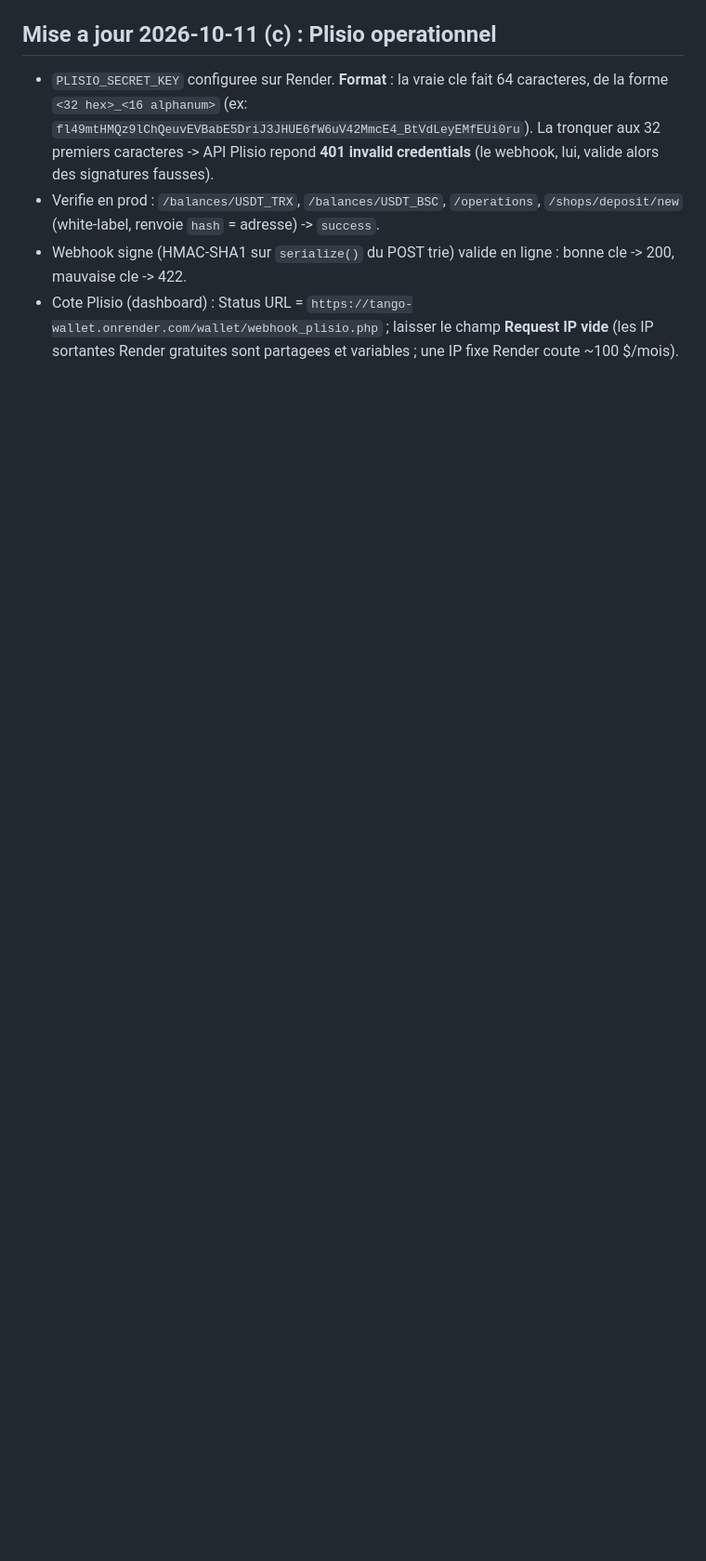
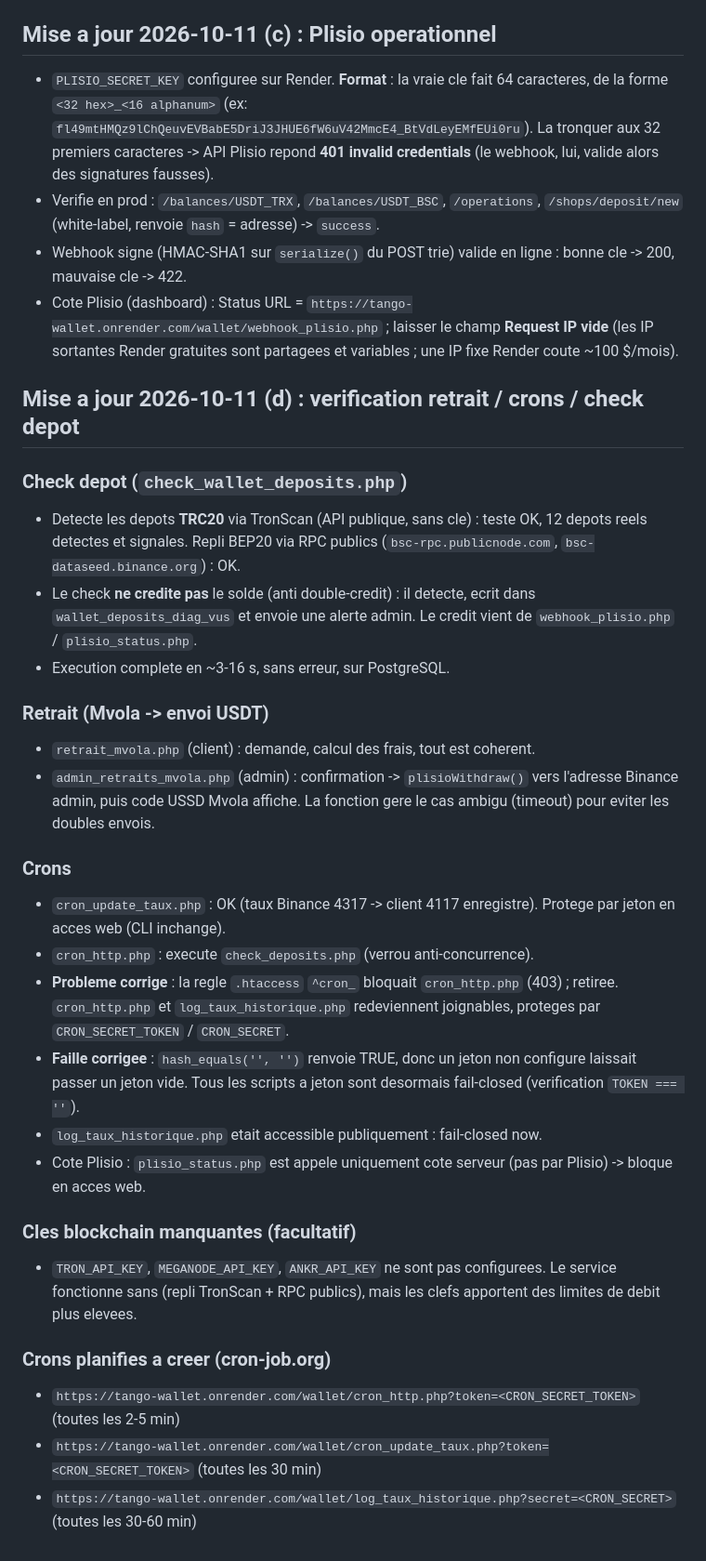
Before and after one commit to rasonjonathan6-coder/tango-wallet, a Markdown page: AGENTS.md, the part around the change. Shown at 93% size. Rendered like a GitHub page; blank space fills up the shorter version.

Commit message:
docs: verification retrait/crons/check depot + cles manquantes
Co-authored-by: openhands <openhands@all-hands.dev>

```diff
--- a/AGENTS.md
+++ b/AGENTS.md
@@ -142,3 +142,44 @@ Une couche de compatibilite permet de tourner sur PostgreSQL sans modifier les
   `https://tango-wallet.onrender.com/wallet/webhook_plisio.php` ; laisser le
   champ **Request IP vide** (les IP sortantes Render gratuites sont partagees
   et variables ; une IP fixe Render coute ~100 $/mois).
+
+## Mise a jour 2026-10-11 (d) : verification retrait / crons / check depot
+
+### Check depot (`check_wallet_deposits.php`)
+- Detecte les depots **TRC20** via TronScan (API publique, sans cle) : teste OK,
+  12 depots reels detectes et signales. Repli BEP20 via RPC publics
+  (`bsc-rpc.publicnode.com`, `bsc-dataseed.binance.org`) : OK.
+- Le check **ne credite pas** le solde (anti double-credit) : il detecte, ecrit
+  dans `wallet_deposits_diag_vus` et envoie une alerte admin. Le credit vient de
+  `webhook_plisio.php` / `plisio_status.php`.
+- Execution complete en ~3-16 s, sans erreur, sur PostgreSQL.
+
+### Retrait (Mvola -> envoi USDT)
+- `retrait_mvola.php` (client) : demande, calcul des frais, tout est coherent.
+- `admin_retraits_mvola.php` (admin) : confirmation -> `plisioWithdraw()` vers
+  l'adresse Binance admin, puis code USSD Mvola affiche. La fonction gere le
+  cas ambigu (timeout) pour eviter les doubles envois.
+
+### Crons
+- `cron_update_taux.php` : OK (taux Binance 4317 -> client 4117 enregistre).
+  Protege par jeton en acces web (CLI inchange).
+- `cron_http.php` : execute `check_deposits.php` (verrou anti-concurrence).
+- **Probleme corrige** : la regle `.htaccess` `^cron_` bloquait `cron_http.php`
+  (403) ; retiree. `cron_http.php` et `log_taux_historique.php` redeviennent
+  joignables, proteges par `CRON_SECRET_TOKEN` / `CRON_SECRET`.
+- **Faille corrigee** : `hash_equals('', '')` renvoie TRUE, donc un jeton non
+  configure laissait passer un jeton vide. Tous les scripts a jeton sont
+  desormais fail-closed (verification `TOKEN === ''`).
+- `log_taux_historique.php` etait accessible publiquement : fail-closed now.
+- Cote Plisio : `plisio_status.php` est appele uniquement cote serveur (pas par
+  Plisio) -> bloque en acces web.
+
+### Cles blockchain manquantes (facultatif)
+- `TRON_API_KEY`, `MEGANODE_API_KEY`, `ANKR_API_KEY` ne sont pas configurees.
+  Le service fonctionne sans (repli TronScan + RPC publics), mais les clefs
+  apportent des limites de debit plus elevees.
+
+### Crons planifies a creer (cron-job.org)
+- `https://tango-wallet.onrender.com/wallet/cron_http.php?token=<CRON_SECRET_TOKEN>` (toutes les 2-5 min)
+- `https://tango-wallet.onrender.com/wallet/cron_update_taux.php?token=<CRON_SECRET_TOKEN>` (toutes les 30 min)
+- `https://tango-wallet.onrender.com/wallet/log_taux_historique.php?secret=<CRON_SECRET>` (toutes les 30-60 min)
```
